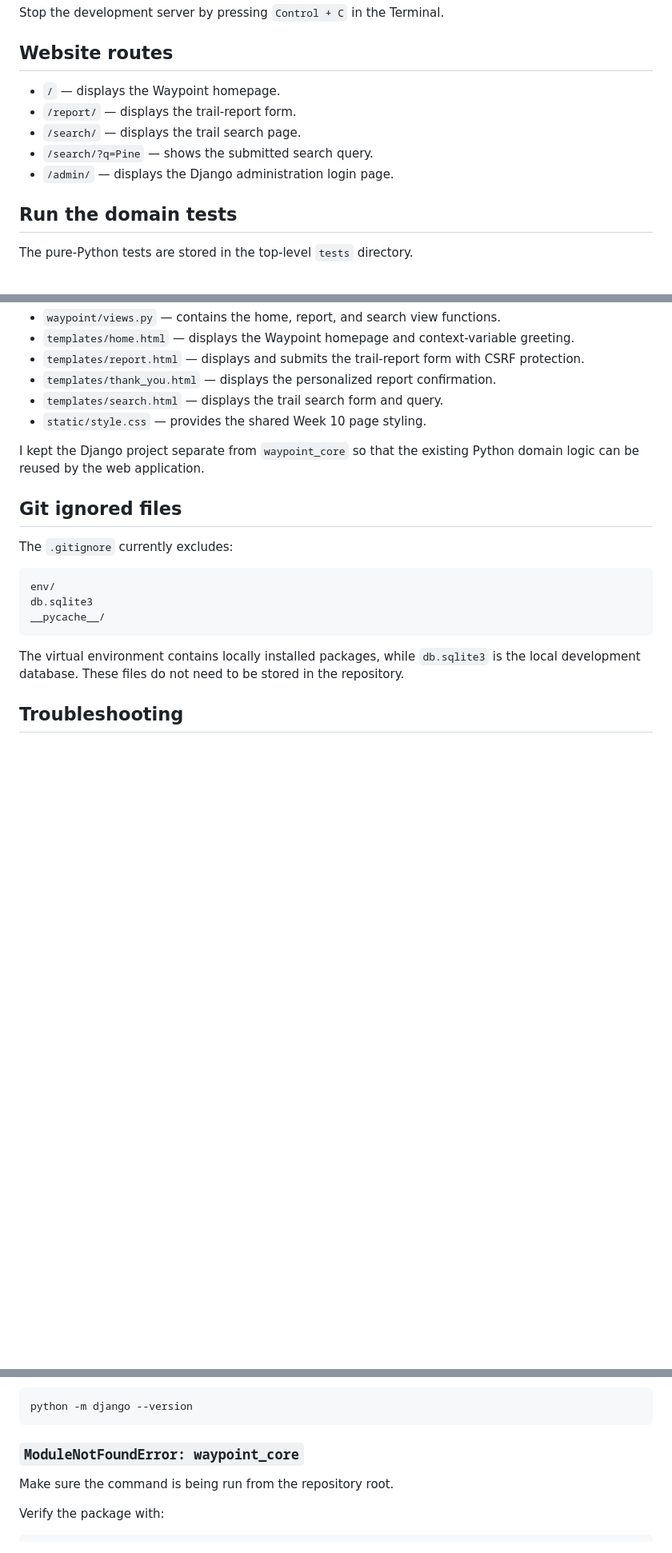
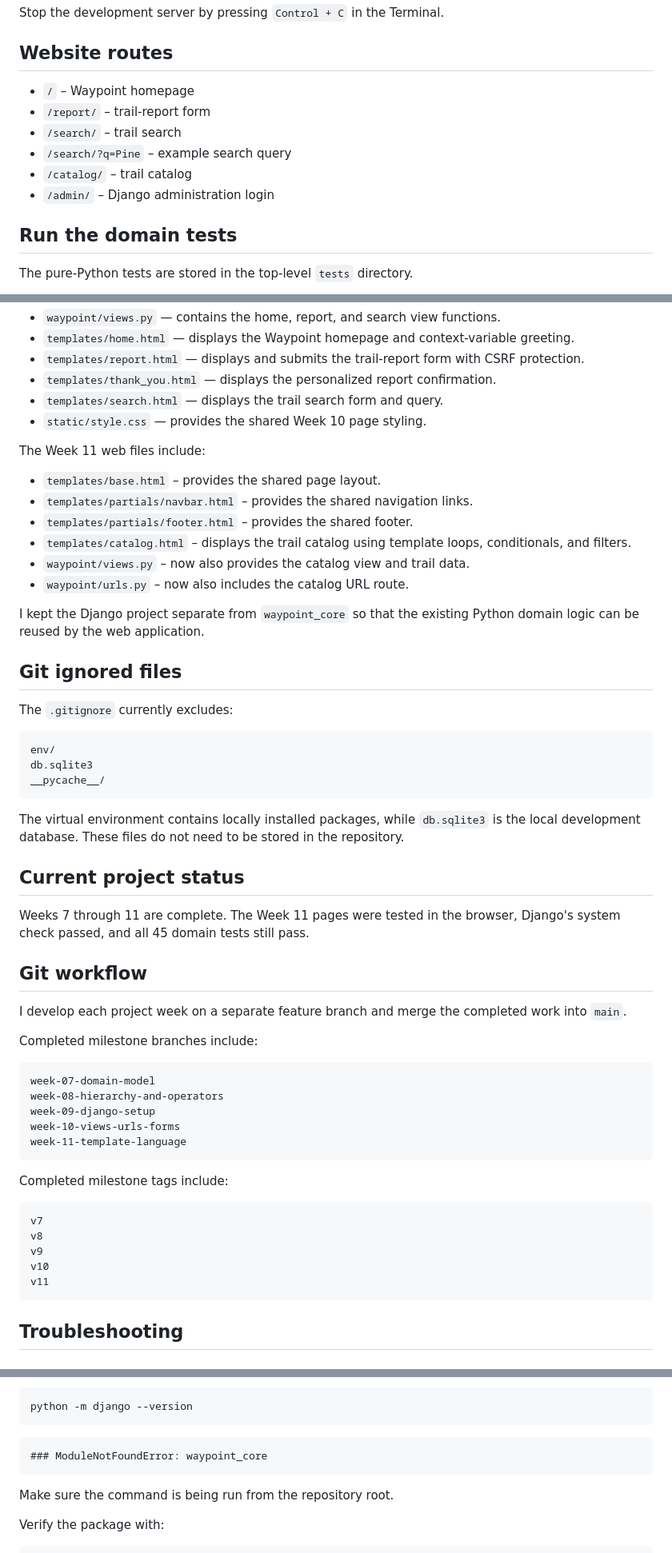
Before and after one commit to Kavithanair2/Waypoint, a Markdown page: README.md, 3 parts joined by grey strips. Shown at 80% size. GitHub-like rendering; blank space fills up the shorter version.

Commit message:
week 11: update README with catalog features

````diff
--- a/README.md
+++ b/README.md
@@ -170,11 +198,12 @@ Stop the development server by pressing `Control + C` in the Terminal.
 
 ## Website routes
 
-- `/` — displays the Waypoint homepage.
-- `/report/` — displays the trail-report form.
-- `/search/` — displays the trail search page.
-- `/search/?q=Pine` — shows the submitted search query.
-- `/admin/` — displays the Django administration login page.
+- `/` – Waypoint homepage
+- `/report/` – trail-report form
+- `/search/` – trail search
+- `/search/?q=Pine` – example search query
+- `/catalog/` – trail catalog
+- `/admin/` – Django administration login
 
 ## Run the domain tests
 
@@ -350,6 +379,14 @@ The Week 10 web files include:
 - `templates/search.html` — displays the trail search form and query.
 - `static/style.css` — provides the shared Week 10 page styling.
 
+The Week 11 web files include:
+
+- `templates/base.html` – provides the shared page layout.
+- `templates/partials/navbar.html` – provides the shared navigation links.
+- `templates/partials/footer.html` – provides the shared footer.
+- `templates/catalog.html` – displays the trail catalog using template loops, conditionals, and filters.
+- `waypoint/views.py` – now also provides the catalog view and trail data.
+- `waypoint/urls.py` – now also includes the catalog URL route.
 
 I kept the Django project separate from `waypoint_core` so that the existing Python domain logic can be reused by the
 web application.
@@ -366,6 +403,34 @@ __pycache__/
 
 The virtual environment contains locally installed packages, while `db.sqlite3` is the local development database. These
 files do not need to be stored in the repository.
+
+## Current project status
+
+Weeks 7 through 11 are complete. The Week 11 pages were tested in the browser, Django's system check passed, and all 45 domain tests still pass.
+
+## Git workflow
+
+I develop each project week on a separate feature branch and merge the completed work into `main`.
+
+Completed milestone branches include:
+
+```text
+week-07-domain-model
+week-08-hierarchy-and-operators
+week-09-django-setup
+week-10-views-urls-forms
+week-11-template-language
+```
+
+Completed milestone tags include:
+
+```text
+v7
+v8
+v9
+v10
+v11
+```
 
 ## Troubleshooting
 
@@ -390,8 +455,9 @@ Check the installed Django version:
 ```bash
 python -m django --version
 ```
-
-### `ModuleNotFoundError: waypoint_core`
+```markdown
+### ModuleNotFoundError: waypoint_core
+```
 
 Make sure the command is being run from the repository root.
 
````
Also changed, not shown: other parts of README.md (+31 -13 lines).
